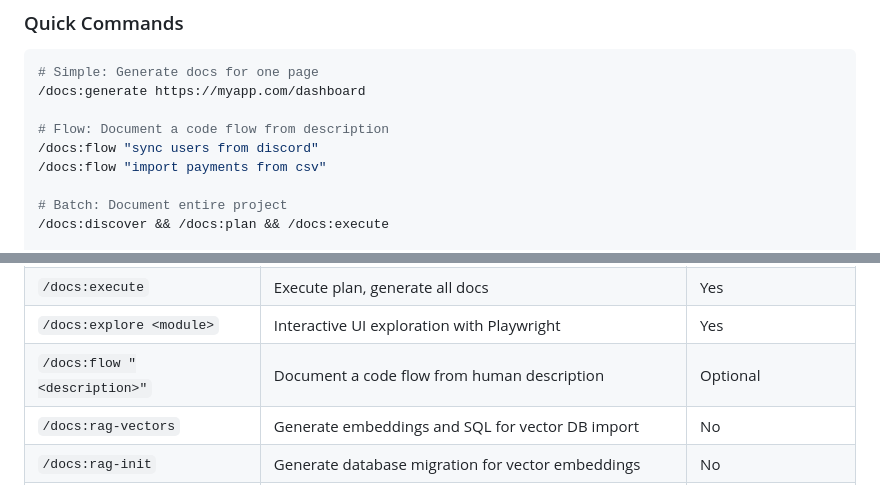
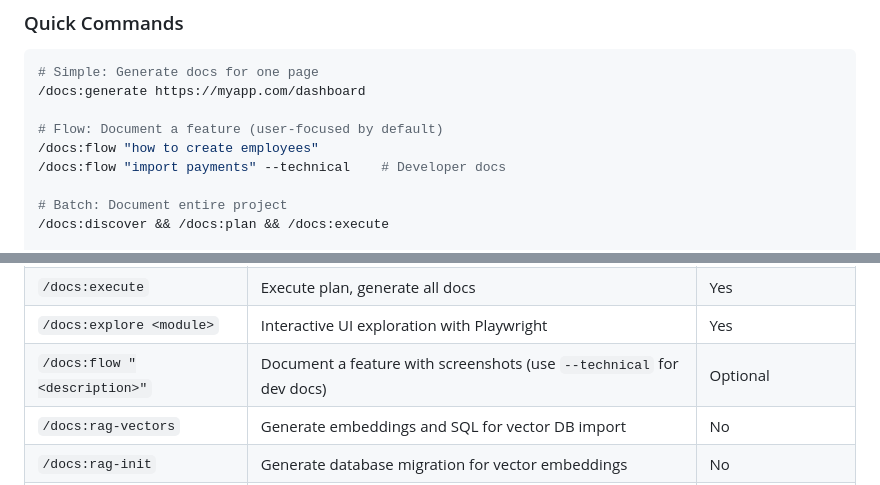
Before and after one commit to BinarCode/aidocs-cli, a Markdown page: README.md, 2 parts joined by grey strips. Rendered like a GitHub page.

Commit message:
docs: add --technical flag documentation to README
🤖 Generated with [Claude Code](https://claude.com/claude-code)

Co-Authored-By: Claude Opus 4.5 <noreply@anthropic.com>

```diff
--- a/README.md
+++ b/README.md
@@ -141,9 +141,9 @@ aidocs init .
 # Simple: Generate docs for one page
 /docs:generate https://myapp.com/dashboard
 
-# Flow: Document a code flow from description
-/docs:flow "sync users from discord"
-/docs:flow "import payments from csv"
+# Flow: Document a feature (user-focused by default)
+/docs:flow "how to create employees"
+/docs:flow "import payments" --technical    # Developer docs
 
 # Batch: Document entire project
 /docs:discover && /docs:plan && /docs:execute
@@ -297,7 +297,7 @@ After running `aidocs init`, these commands are available in Claude Code:
 | `/docs:plan` | Create ordered documentation plan | No |
 | `/docs:execute` | Execute plan, generate all docs | Yes |
 | `/docs:explore <module>` | Interactive UI exploration with Playwright | Yes |
-| `/docs:flow "<description>"` | Document a code flow from human description | Optional |
+| `/docs:flow "<description>"` | Document a feature with screenshots (use `--technical` for dev docs) | Optional |
 | `/docs:rag-vectors` | Generate embeddings and SQL for vector DB import | No |
 | `/docs:rag-init` | Generate database migration for vector embeddings | No |
 | `/docs:rag` | Setup RAG: chunks → migration → embeddings (all-in-one) | No |
```
Also changed, not shown: other parts of README.md (+61 -53 lines).
